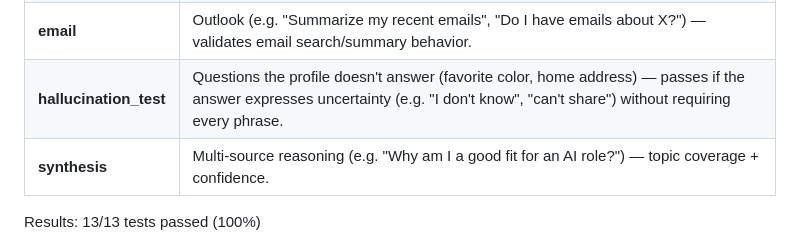
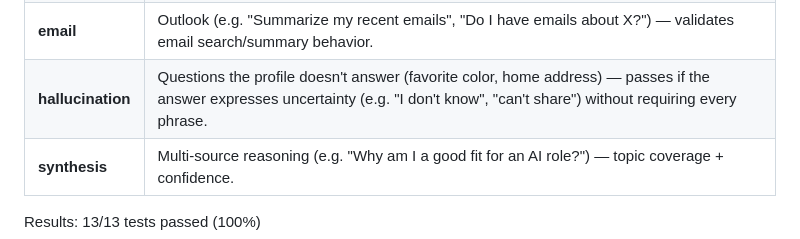
Before and after one commit to vishalramvelu/Vishal-Digital-Twin, a Markdown page: README.md, the part around the change. Rendered like a GitHub page.

```diff
--- a/README.md
+++ b/README.md
@@ -171,7 +171,7 @@ python -m tests.test_evaluation
 | **factual** | Profile questions (education, skills, experience, projects, career goals) — answer must hit expected topic coverage and confidence. |
 | **calendar** | Google Calendar (e.g. "What do I have this week?", "Am I free in the next 7 days?") — validates calendar tool usage and response shape. |
 | **email** | Outlook (e.g. "Summarize my recent emails", "Do I have emails about X?") — validates email search/summary behavior. |
-| **hallucination_test** | Questions the profile doesn't answer (favorite color, home address) — passes if the answer expresses uncertainty (e.g. "I don't know", "can't share") without requiring every phrase. |
+| **hallucination** | Questions the profile doesn't answer (favorite color, home address) — passes if the answer expresses uncertainty (e.g. "I don't know", "can't share") without requiring every phrase. |
 | **synthesis** | Multi-source reasoning (e.g. "Why am I a good fit for an AI role?") — topic coverage + confidence. |
 
 Results: 13/13 tests passed (100%)
```
